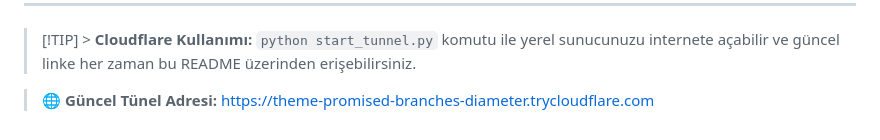
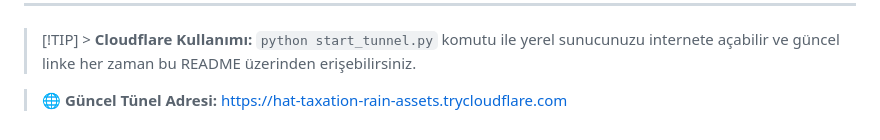
Before and after one commit to Memati8383/niko, a Markdown page: README.md, the part around the change. GitHub-like rendering.

Commit message:
Tünel adresi otomatik güncellendi

```diff
--- a/README.md
+++ b/README.md
@@ -157,4 +157,4 @@ SYSTEM_PROMPT="Senin adın Niko. Sen yardımsever, zeki ve profesyonel bir yapay
 
 > [!TIP] > **Cloudflare Kullanımı:** `python start_tunnel.py` komutu ile yerel sunucunuzu internete açabilir ve güncel linke her zaman bu README üzerinden erişebilirsiniz.
 
-> 🌐 **Güncel Tünel Adresi:** [https://theme-promised-branches-diameter.trycloudflare.com](https://theme-promised-branches-diameter.trycloudflare.com)
+> 🌐 **Güncel Tünel Adresi:** [https://hat-taxation-rain-assets.trycloudflare.com](https://hat-taxation-rain-assets.trycloudflare.com)
```
